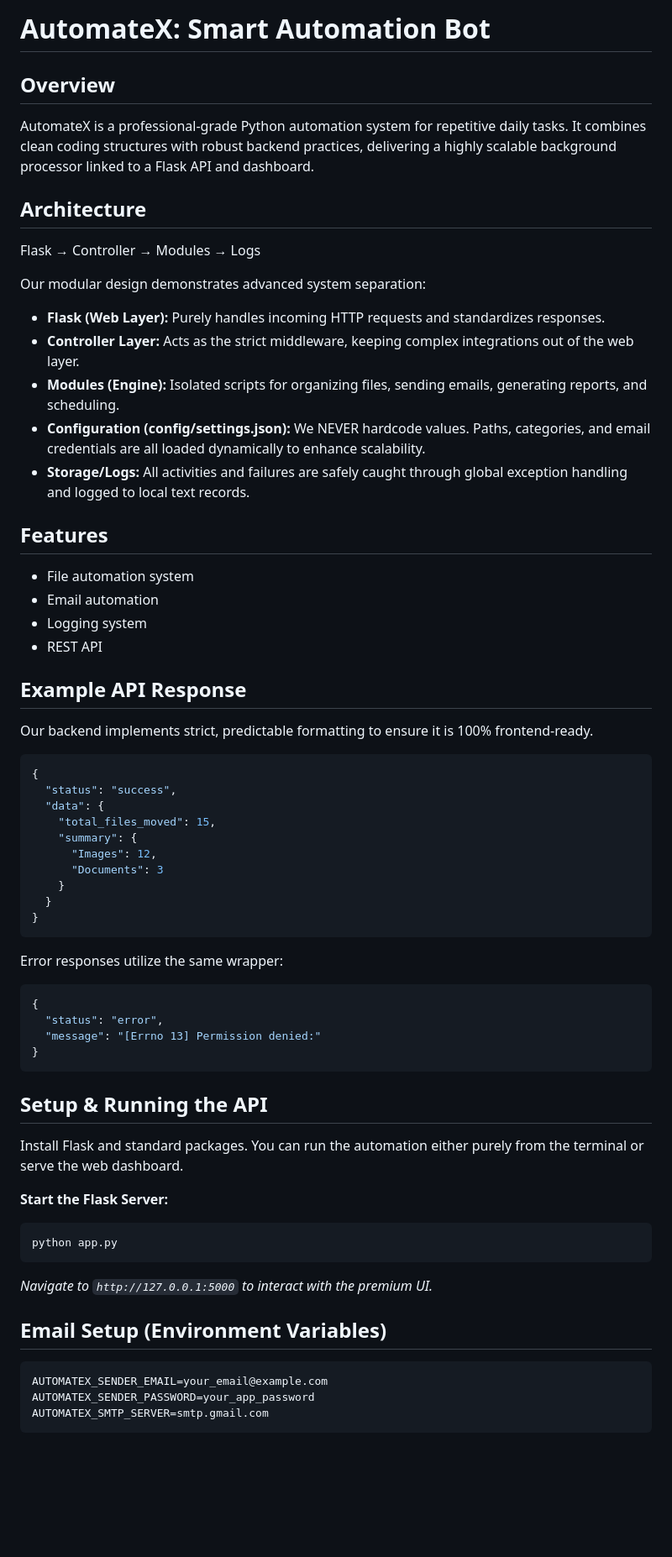
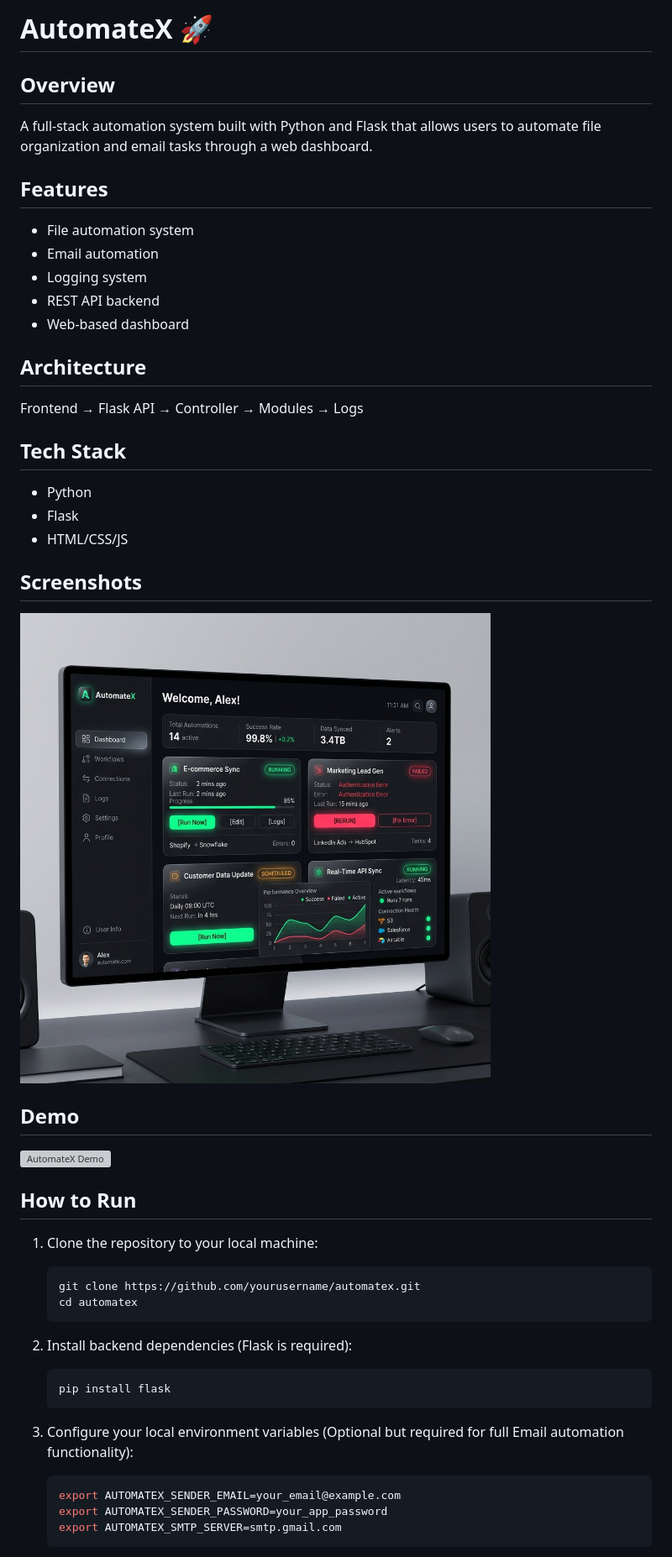
Before and after one commit to Rajommkar/AutomateX, a Markdown page: Readme.md, the part around the change printed below. Shown: that part at 84% size. Rendered like a GitHub page; pictures changed too: assets/dashboard.png (added); blank space fills up the shorter version; grey boxes are pictures that could not be loaded.

Commit message:
Upgrade UI to premium product style and add screenshot to README

````diff
--- a/Readme.md
+++ b/Readme.md
@@ -1,60 +1,46 @@
-# AutomateX: Smart Automation Bot
+# AutomateX 🚀
 
 ## Overview
-AutomateX is a professional-grade Python automation system for repetitive daily tasks. It combines clean coding structures with robust backend practices, delivering a highly scalable background processor linked to a Flask API and dashboard.
-
-## Architecture
-Flask → Controller → Modules → Logs
-
-Our modular design demonstrates advanced system separation:
-- **Flask (Web Layer):** Purely handles incoming HTTP requests and standardizes responses.
-- **Controller Layer:** Acts as the strict middleware, keeping complex integrations out of the web layer.
-- **Modules (Engine):** Isolated scripts for organizing files, sending emails, generating reports, and scheduling.
-- **Configuration (config/settings.json):** We NEVER hardcode values. Paths, categories, and email credentials are all loaded dynamically to enhance scalability.
-- **Storage/Logs:** All activities and failures are safely caught through global exception handling and logged to local text records.
+A full-stack automation system built with Python and Flask that allows users to automate file organization and email tasks through a web dashboard.
 
 ## Features
 - File automation system
 - Email automation
 - Logging system
-- REST API
+- REST API backend
+- Web-based dashboard
 
-## Example API Response
-Our backend implements strict, predictable formatting to ensure it is 100% frontend-ready.
+## Architecture
+Frontend → Flask API → Controller → Modules → Logs
 
-```json
-{
-  "status": "success",
-  "data": {
-    "total_files_moved": 15,
-    "summary": {
-      "Images": 12,
-      "Documents": 3
-    }
-  }
-}
-```
+## Tech Stack
+- Python
+- Flask
+- HTML/CSS/JS
 
-Error responses utilize the same wrapper:
-```json
-{
-  "status": "error",
-  "message": "[Errno 13] Permission denied:"
-}
-```
+## Screenshots
+![AutomateX Dashboard](./assets/dashboard.png)
 
-## Setup & Running the API
-Install Flask and standard packages. You can run the automation either purely from the terminal or serve the web dashboard.
+## Demo
+![AutomateX Demo](https://via.placeholder.com/800x450.png?text=AutomateX+Demo+Coming+Soon)
 
-**Start the Flask Server:**
-```bash
-python app.py
-```
-*Navigate to `http://127.0.0.1:5000` to interact with the premium UI.*
+## How to Run
 
-## Email Setup (Environment Variables)
-```bash
-AUTOMATEX_SENDER_EMAIL=your_email@example.com
-AUTOMATEX_SENDER_PASSWORD=your_app_password
-AUTOMATEX_SMTP_SERVER=smtp.gmail.com
-```
+1. Clone the repository to your local machine:
+   ```bash
+   git clone https://github.com/yourusername/automatex.git
+   cd automatex
+   ```
+
+2. Install backend dependencies (Flask is required):
+   ```bash
+   pip install flask
+   ```
+
+3. Configure your local environment variables (Optional but required for full Email automation functionality):
+   ```bash
+   export AUTOMATEX_SENDER_EMAIL=your_email@example.com
+   export AUTOMATEX_SENDER_PASSWORD=your_app_password
+   export AUTOMATEX_SMTP_SERVER=smtp.gmail.com
+   ```
+
````
Also changed, not shown: other parts of Readme.md (+7 -0 lines), 1 other file.
